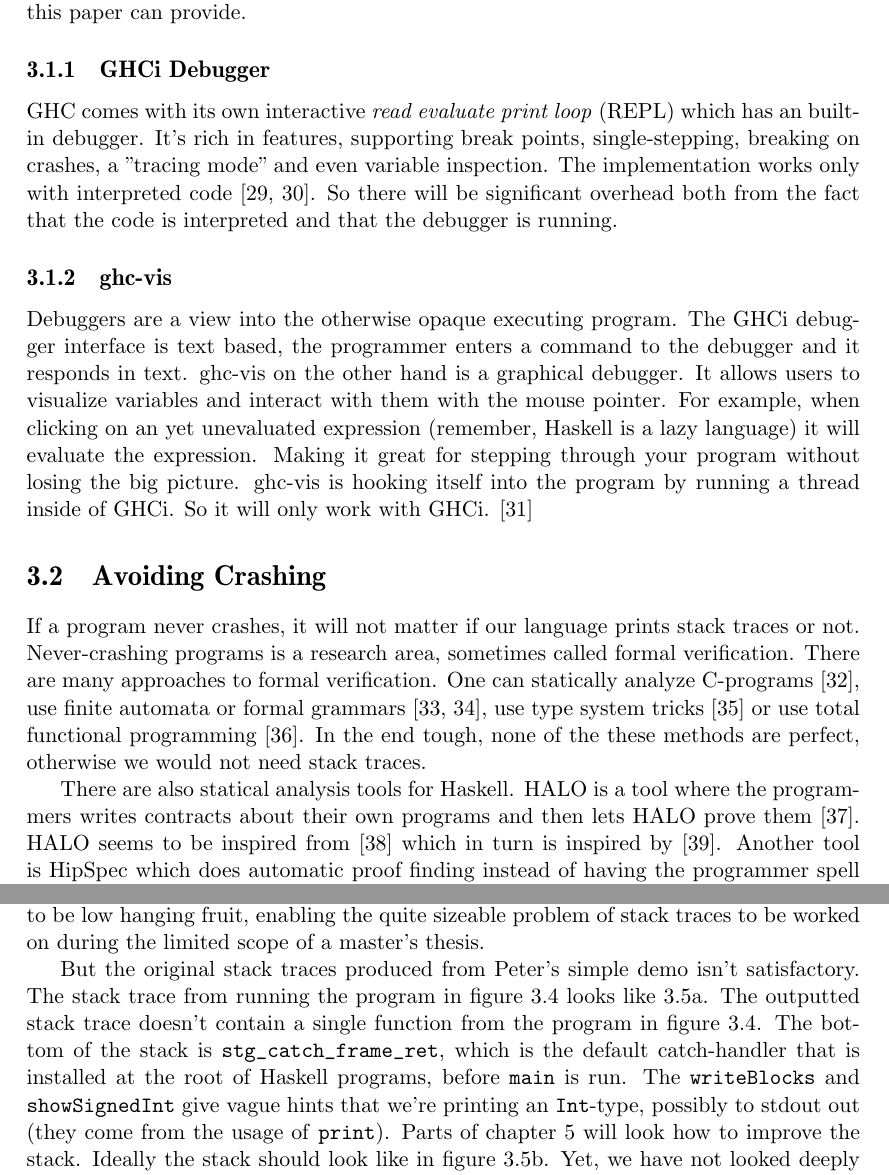
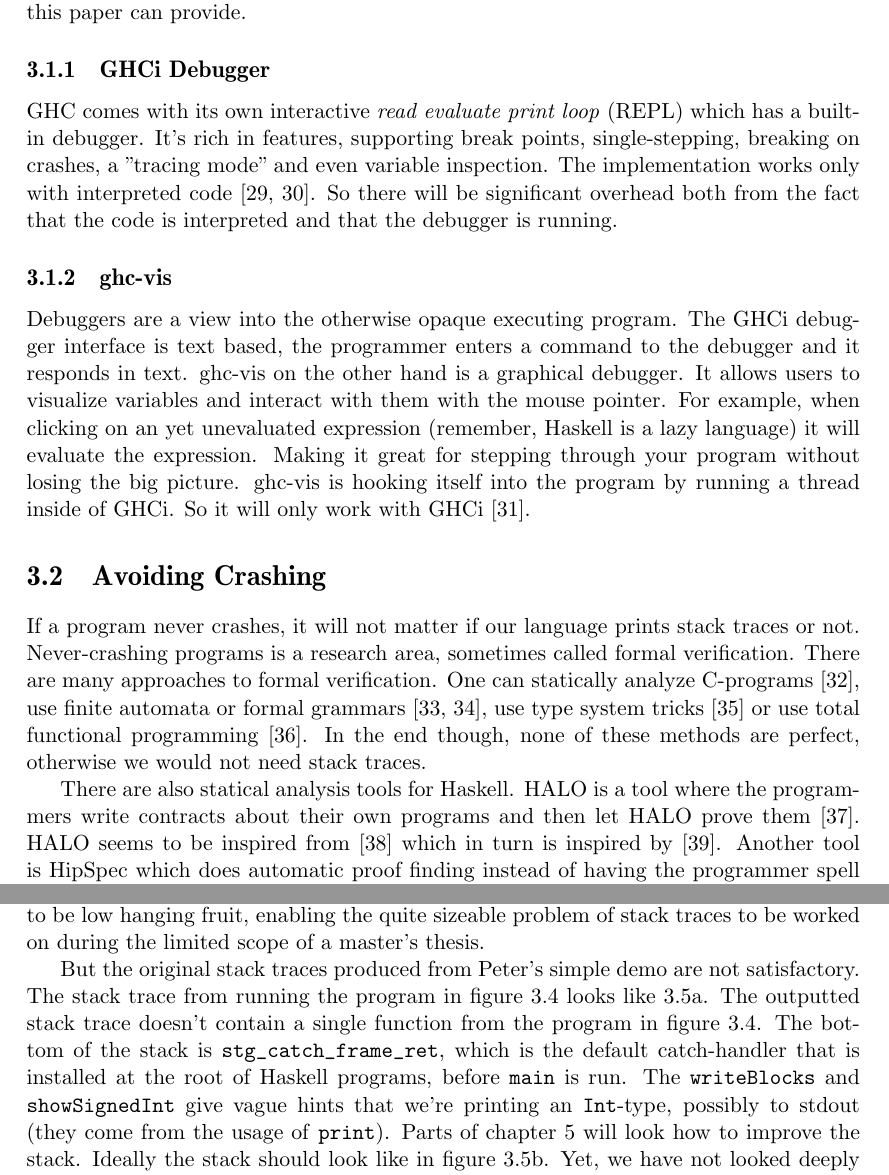
Before and after one commit to Tarrasch/exjobb, a LaTeX thesis (report/main.tex, which reads report/include/related-work.tex): two parts of pages 21 and 24 of 62, joined at a grey line, cut so that both start at the same text. Compiled offline with pdfLaTeX.

Commit message:
Feedback on related work

```diff
--- a/report/include/related-work.tex
+++ b/report/include/related-work.tex
@@ -48,7 +48,7 @@ which the stack trace implementation in this paper can provide.
 \subsection{GHCi Debugger}
 
 GHC comes with its own interactive \emph{read evaluate print loop} (REPL)
-which has an built-in debugger. It's rich in features, supporting break
+which has a built-in debugger. It's rich in features, supporting break
 points, single-stepping, breaking on crashes, a "tracing mode" and even
 variable inspection. The implementation works only with interpreted
 code \cite{marlow2007lightweight, ghci_debugger}. So there will be significant overhead both
@@ -67,7 +67,7 @@ unevaluated expression (remember, Haskell is a lazy language) it will
 evaluate the expression.  Making it great for stepping through your
 program without losing the big picture.  ghc-vis is hooking itself into
 the program by running a thread inside of GHCi. So it will only work
-with GHCi.  \cite{thesisFelsingBA}
+with GHCi \cite{thesisFelsingBA}.
 
 \section{Avoiding Crashing} \label{sec:avoiding_crashing}
 
@@ -79,12 +79,12 @@ use finite automata
 or formal grammars \cite{dantam2013motion, rouhani2013software},
 use type system tricks \cite{cheney2003first}
 or use total functional programming \cite{Turner:jucs_10_7:total_functional_programming}.
-In the end tough, none of the these methods are perfect, otherwise we
+In the end though, none of these methods are perfect, otherwise we
 would not need stack traces.
 
 There are also statical analysis tools for Haskell. HALO is a tool
-where the programmers writes contracts about their own programs and
-then lets HALO prove them \cite{vytiniotis2013halo}. HALO seems to
+where the programmers write contracts about their own programs and
+then let HALO prove them \cite{vytiniotis2013halo}. HALO seems to
 be inspired from \cite{xu2009static} which in turn is inspired by
 \cite{xu2006extended}. Another tool is HipSpec which does automatic
 proof finding instead of having the programmer spell out the properties
@@ -276,7 +276,7 @@ debug data included }\label{fig:core_and_ticks}
 \end{figure}
 
 But the original stack traces produced from Peter's simple demo
-isn't satisfactory. The stack trace from running the program in
+are not satisfactory. The stack trace from running the program in
 figure \ref{fig:sample_program} looks like \ref{fig:trace_goal1}.
 The outputted stack trace doesn't contain a single function from the
 program in figure \ref{fig:sample_program}. The bottom of the stack is
@@ -284,7 +284,7 @@ program in figure \ref{fig:sample_program}. The bottom of the stack is
 is installed at the root of Haskell programs, before \texttt{main} is
 run. The \texttt{writeBlocks} and \texttt{showSignedInt} give vague
 hints that we're printing an \texttt{Int}-type, possibly to stdout
-out (they come from the usage of \texttt{print}). Parts of chapter
+(they come from the usage of \texttt{print}). Parts of chapter
 \ref{chp:reifying_the_stack} will look how to improve the stack. Ideally
 the stack should look like in figure \ref{fig:trace_goal2}. Yet, we
 have not looked deeply into the internals of GHC and its execution
```
Also changed, not shown: report/include/related-work.tex (2 more changed lines).
